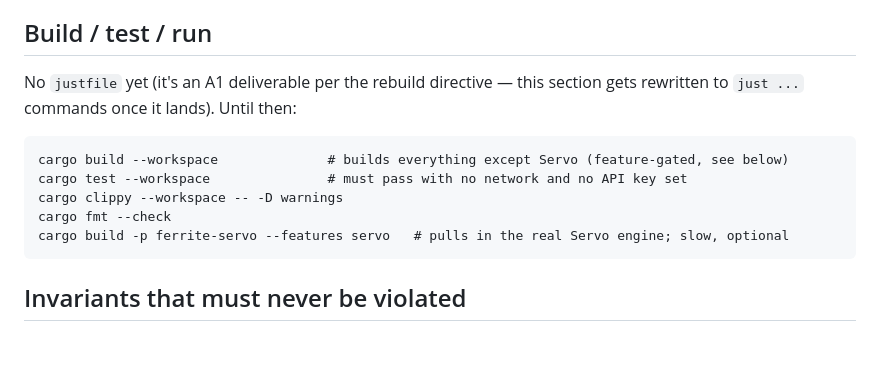
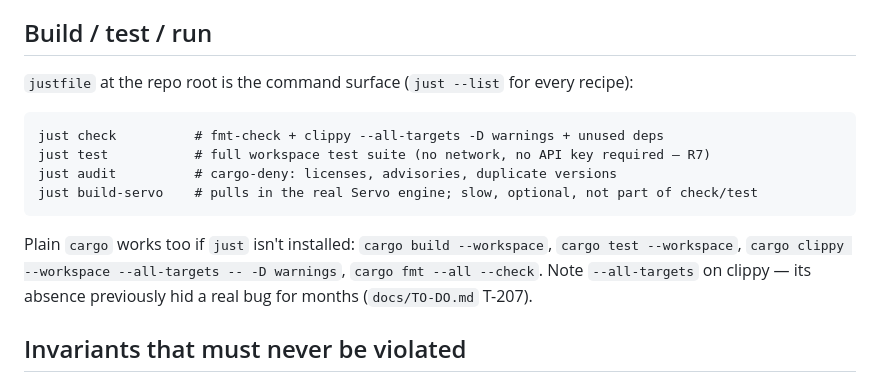
Before and after one commit to rayanjainn/Ferrite-Browser, a Markdown page: CLAUDE.md, the part around the change. Drawn GitHub-style; blank space fills up the shorter version.

Commit message:
docs(claude): update Build/test/run to the justfile — A1 landed this and CLAUDE.md was never updated
Real, standing gap: A1 (commit af8d8e3) added the justfile weeks ago on
this project's timeline, but CLAUDE.md's Build/test/run section still
said 'No justfile yet.' Found while an unrelated agent (A3) happened to
read this file. CLAUDE.md is the file every future session trusts
first per its own stated rationale — this is exactly the kind of drift
that section exists to prevent, caught late because updating it isn't
any single charter's explicit job.

````diff
--- a/CLAUDE.md
+++ b/CLAUDE.md
@@ -35,16 +35,20 @@ stop and flag it; do not resurrect the crate.
 
 ## Build / test / run
 
-No `justfile` yet (it's an A1 deliverable per the rebuild directive — this
-section gets rewritten to `just ...` commands once it lands). Until then:
+`justfile` at the repo root is the command surface (`just --list` for every
+recipe):
 
 ```
-cargo build --workspace              # builds everything except Servo (feature-gated, see below)
-cargo test --workspace               # must pass with no network and no API key set
-cargo clippy --workspace -- -D warnings
-cargo fmt --check
-cargo build -p ferrite-servo --features servo   # pulls in the real Servo engine; slow, optional
+just check          # fmt-check + clippy --all-targets -D warnings + unused deps
+just test           # full workspace test suite (no network, no API key required — R7)
+just audit          # cargo-deny: licenses, advisories, duplicate versions
+just build-servo    # pulls in the real Servo engine; slow, optional, not part of check/test
 ```
+
+Plain `cargo` works too if `just` isn't installed: `cargo build --workspace`,
+`cargo test --workspace`, `cargo clippy --workspace --all-targets -- -D warnings`,
+`cargo fmt --all --check`. Note `--all-targets` on clippy — its absence
+previously hid a real bug for months (`docs/TO-DO.md` T-207).
 
 ## Invariants that must never be violated
 
````
